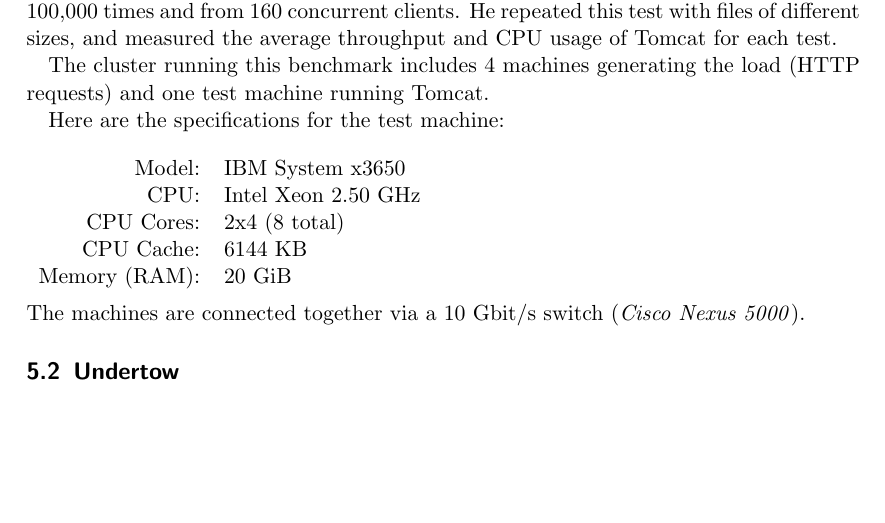
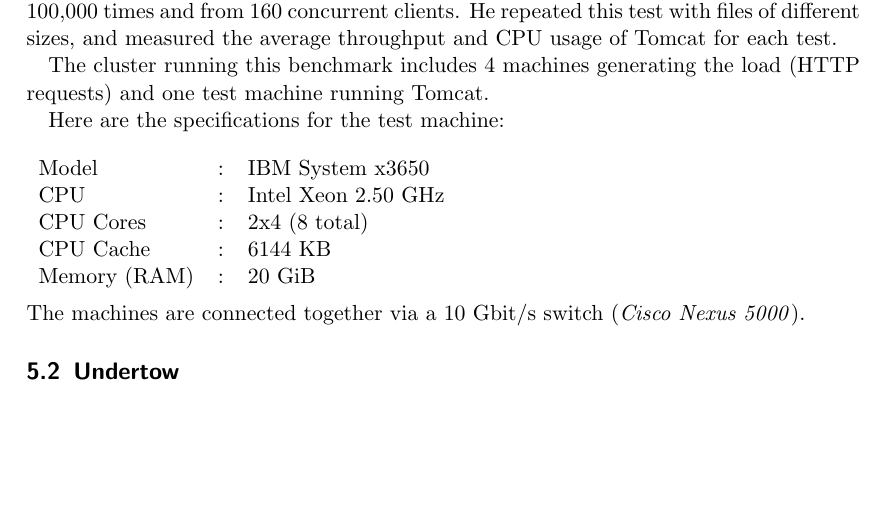
Before and after one commit to jocelynthode/tomcat-native2-doc, a LaTeX paper (final-report/final_report.tex): part of page 6 of 13, cut so that both start at the same text. Compiled offline with pdfLaTeX.

Commit message:
Try to fix table

```diff
--- a/final-report/final_report.tex
+++ b/final-report/final_report.tex
@@ -174,12 +174,12 @@ The cluster running this benchmark includes 4 machines generating the load (HTTP
 Here are the specifications for the test machine:
 \\
 \\
-\begin{tabular}{rl}
-	Model: & IBM System x3650 \\
-	CPU: & Intel Xeon 2.50 GHz \\
-	CPU Cores: & 2x4 (8 total) \\
-	CPU Cache: & 6144 KB \\
-	Memory (RAM): & 20 GiB \\
+\begin{tabular}{lrl}
+	Model&: & IBM System x3650 \\
+	CPU&: & Intel Xeon 2.50 GHz \\
+	CPU Cores&: & 2x4 (8 total) \\
+	CPU Cache&: & 6144 KB \\
+	Memory (RAM)&: & 20 GiB \\
 \end{tabular}
 \\
 \\
```
